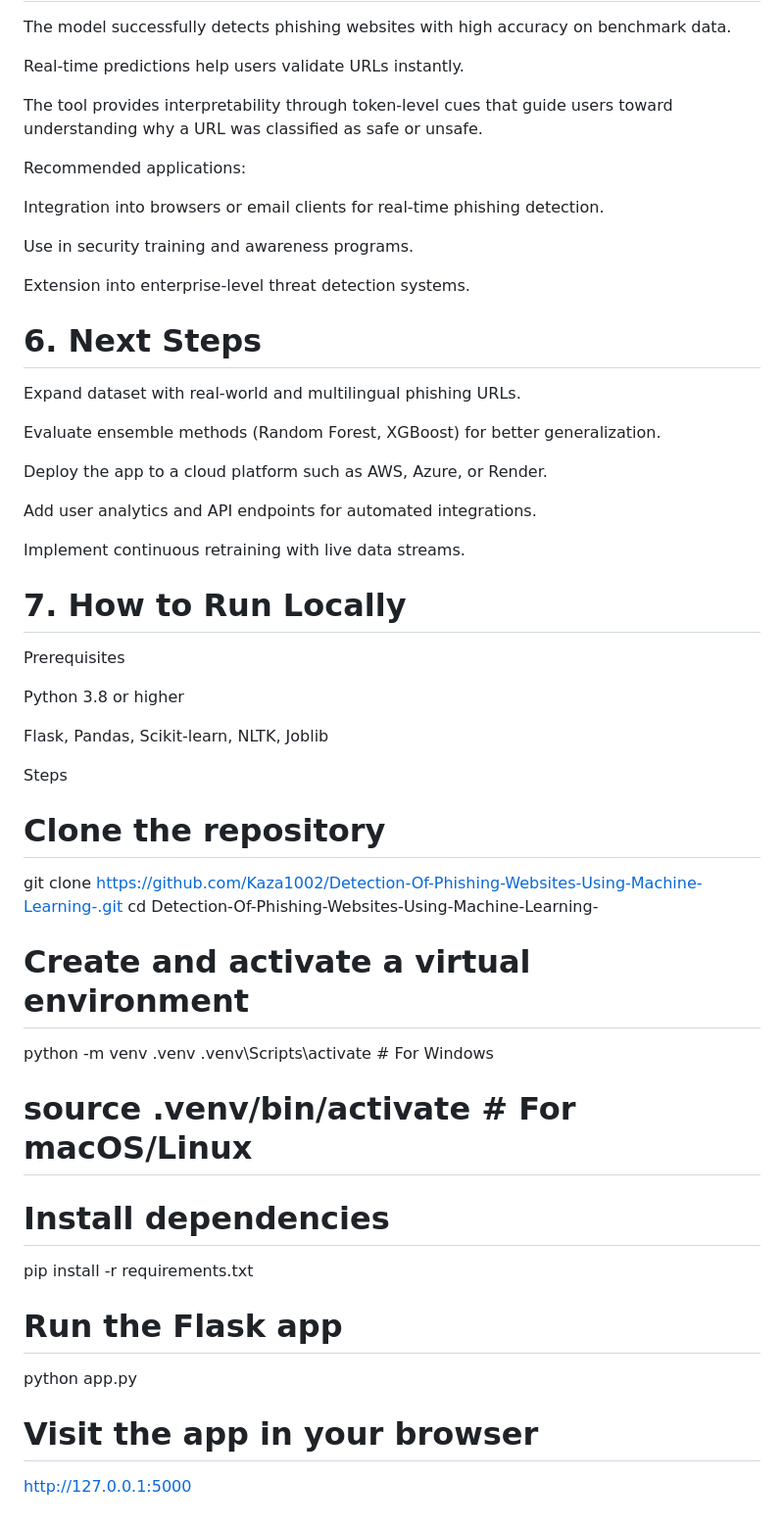
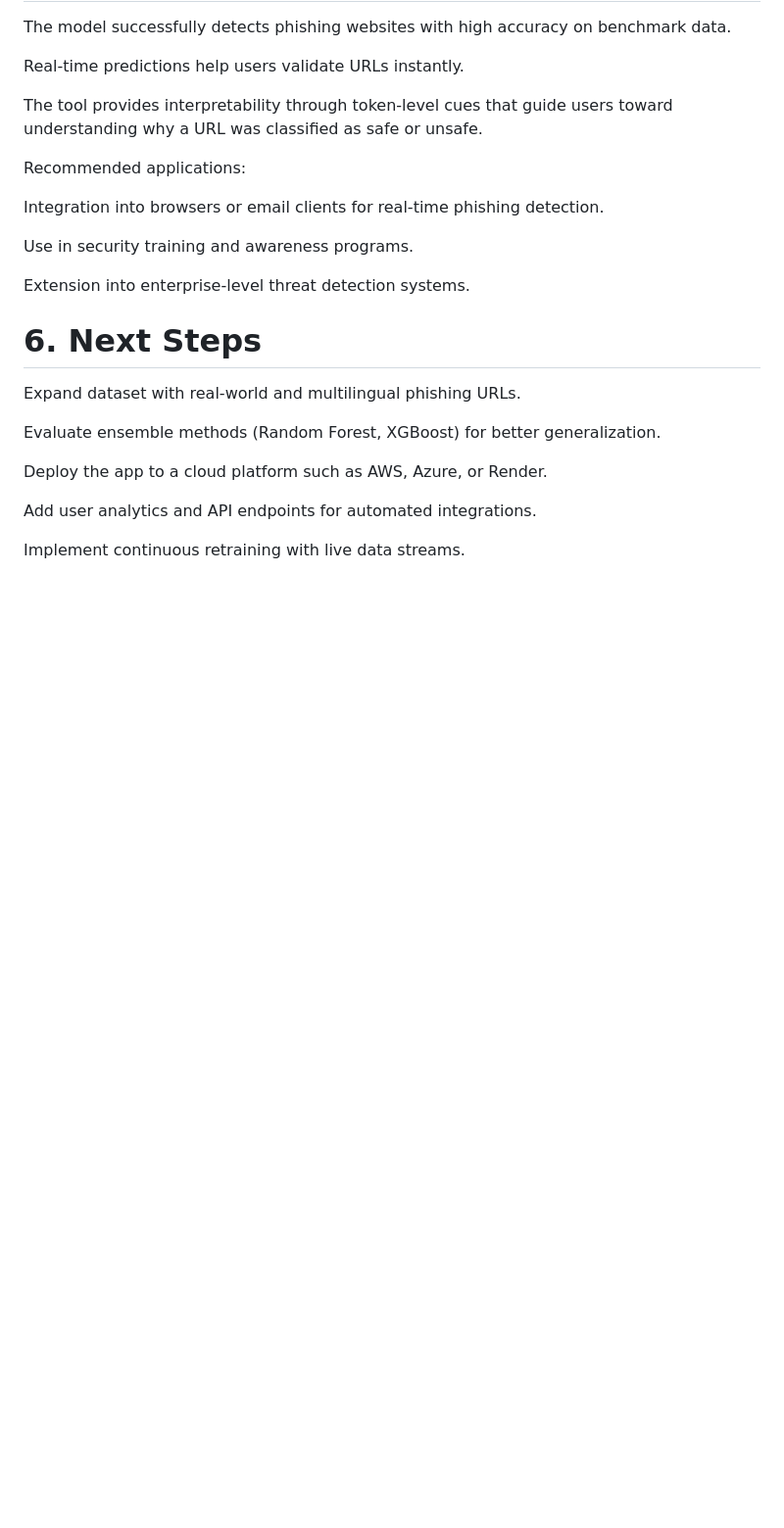
Before and after one commit to Kaza1002/Detection-Of-Phishing-Websites-Using-Machine-Learning, a Markdown page: README.md, the part around one of its changes. Shown at 98% size. GitHub-like rendering; blank space fills up the shorter version.

```diff
--- a/README.md
+++ b/README.md
@@ -97,29 +98,26 @@ Add user analytics and API endpoints for automated integrations.
 
 Implement continuous retraining with live data streams.
 
+<!--
+# 7. How to Run Locally
 
-# 7. How to Run Locally
 Prerequisites
-
 Python 3.8 or higher
-
 Flask, Pandas, Scikit-learn, NLTK, Joblib
 
 Steps
 # Clone the repository
-git clone https://github.com/Kaza1002/Detection-Of-Phishing-Websites-Using-Machine-Learning-.git
+git clone https://github.com/...
 cd Detection-Of-Phishing-Websites-Using-Machine-Learning-
 
 # Create and activate a virtual environment
 python -m venv .venv
-.venv\Scripts\activate        # For Windows
-# source .venv/bin/activate   # For macOS/Linux
+.venv\Scripts\activate        # Windows
+# source .venv/bin/activate   # macOS/Linux
 
 # Install dependencies
 pip install -r requirements.txt
 
 # Run the Flask app
 python app.py
-
-# Visit the app in your browser
-http://127.0.0.1:5000
+-->
```
Also changed, not shown: other parts of README.md (+5 -4 lines).
